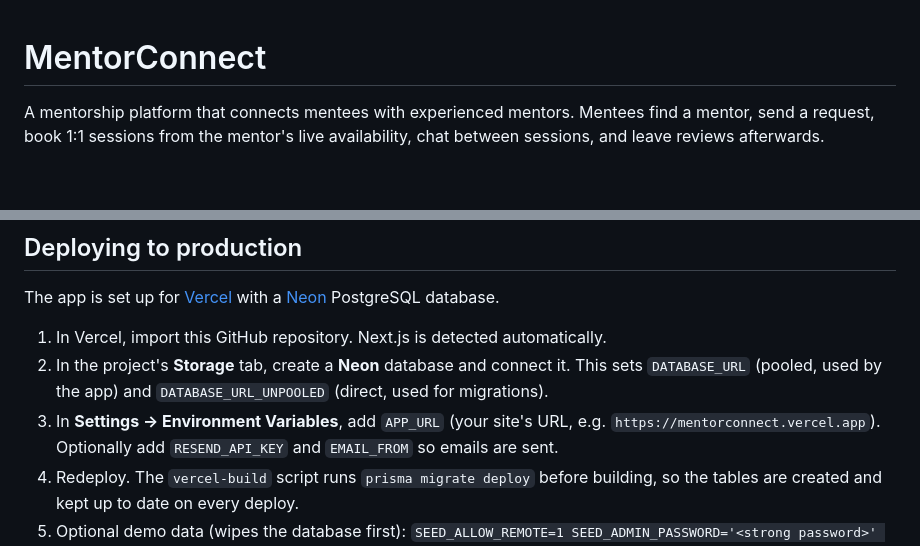
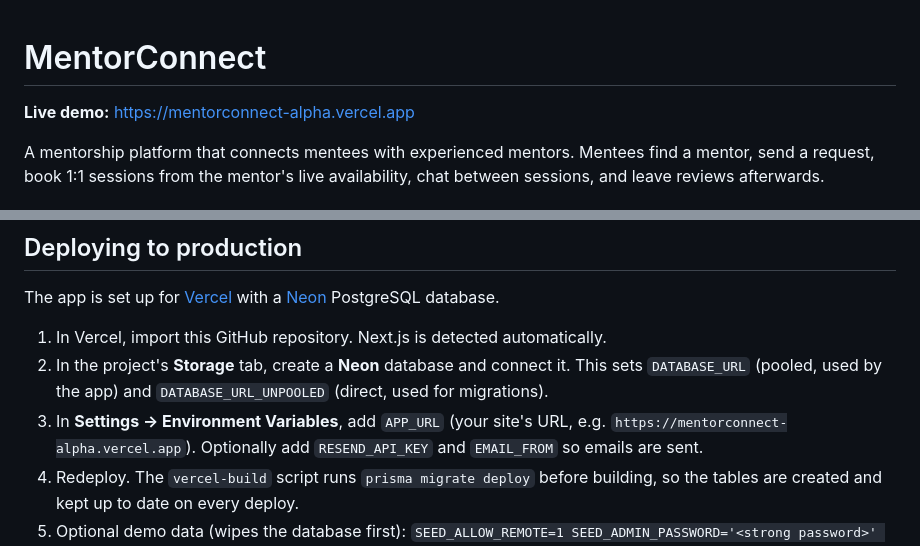
Before and after one commit to shubhamrajput27/mentorconnect, a Markdown page: README.md, 2 parts joined by grey strips. Drawn GitHub-style; blank space fills up the shorter version.

Commit message:
Add live demo link to README

```diff
--- a/README.md
+++ b/README.md
@@ -1,4 +1,6 @@
 # MentorConnect
+
+**Live demo:** https://mentorconnect-alpha.vercel.app
 
 A mentorship platform that connects mentees with experienced mentors. Mentees find a mentor, send a request, book 1:1 sessions from the mentor's live availability, chat between sessions, and leave reviews afterwards.
 
@@ -129,7 +131,7 @@ The app is set up for [Vercel](https://vercel.com) with a [Neon](https://neon.te
 
 1. In Vercel, import this GitHub repository. Next.js is detected automatically.
 2. In the project's **Storage** tab, create a **Neon** database and connect it. This sets `DATABASE_URL` (pooled, used by the app) and `DATABASE_URL_UNPOOLED` (direct, used for migrations).
-3. In **Settings → Environment Variables**, add `APP_URL` (your site's URL, e.g. `https://mentorconnect.vercel.app`). Optionally add `RESEND_API_KEY` and `EMAIL_FROM` so emails are sent.
+3. In **Settings → Environment Variables**, add `APP_URL` (your site's URL, e.g. `https://mentorconnect-alpha.vercel.app`). Optionally add `RESEND_API_KEY` and `EMAIL_FROM` so emails are sent.
 4. Redeploy. The `vercel-build` script runs `prisma migrate deploy` before building, so the tables are created and kept up to date on every deploy.
 5. Optional demo data (wipes the database first): `SEED_ALLOW_REMOTE=1 SEED_ADMIN_PASSWORD='<strong password>' DATABASE_URL='<Neon URL>' npm run db:seed`
 
```
